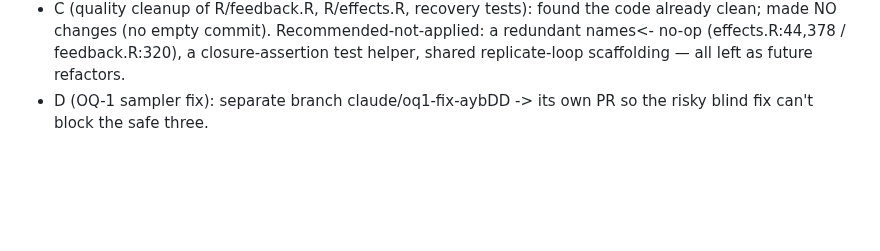
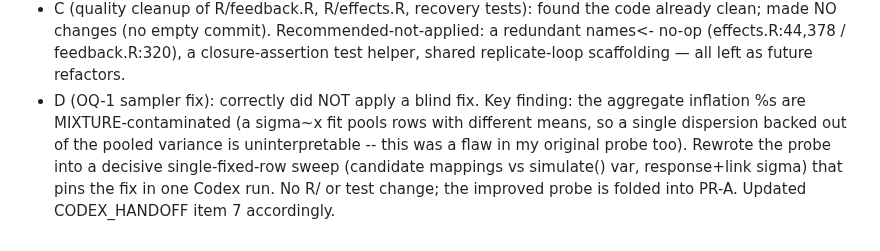
Before and after one commit to itchyshin/drmSEM, a Markdown page: docs/memory/AGENT_LOG.md, the part around the change. GitHub-like rendering; blank space fills up the shorter version.

```diff
--- a/docs/memory/AGENT_LOG.md
+++ b/docs/memory/AGENT_LOG.md
@@ -998,5 +998,10 @@ file scopes, integrated safe three here (PR-A); OQ-1 fix isolated (PR-B).
   already clean; made NO changes (no empty commit). Recommended-not-applied: a
   redundant names<- no-op (effects.R:44,378 / feedback.R:320), a closure-assertion
   test helper, shared replicate-loop scaffolding — all left as future refactors.
-- D (OQ-1 sampler fix): separate branch claude/oq1-fix-aybDD -> its own PR so the
-  risky blind fix can't block the safe three.
+- D (OQ-1 sampler fix): correctly did NOT apply a blind fix. Key finding: the
+  aggregate inflation %s are MIXTURE-contaminated (a sigma~x fit pools rows with
+  different means, so a single dispersion backed out of the pooled variance is
+  uninterpretable -- this was a flaw in my original probe too). Rewrote the probe
+  into a decisive single-fixed-row sweep (candidate mappings vs simulate() var,
+  response+link sigma) that pins the fix in one Codex run. No R/ or test change;
+  the improved probe is folded into PR-A. Updated CODEX_HANDOFF item 7 accordingly.
```
Also changed, not shown: docs/memory/CODEX_HANDOFF.md (+17 -6 lines).
